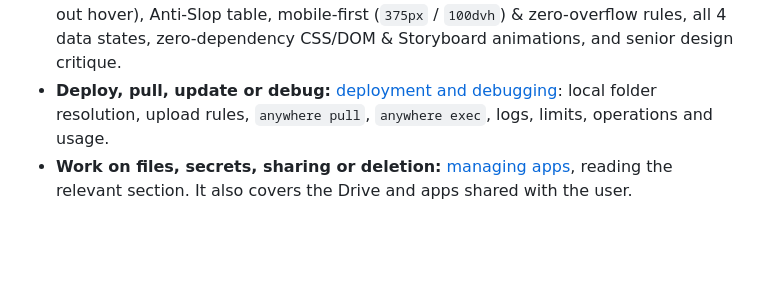
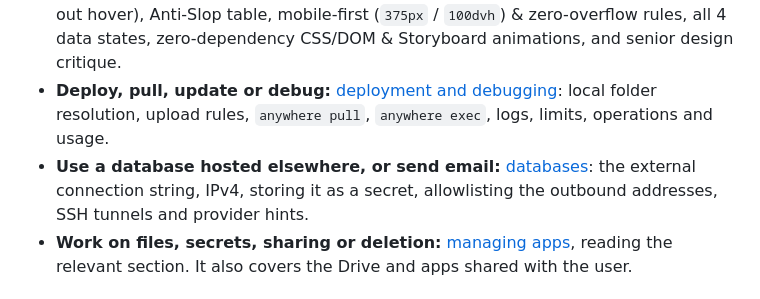
Before and after one commit to anywhere-so/anywhere, a Markdown page: skills/anywhere/SKILL.md, the part around the change. Drawn GitHub-style; blank space fills up the shorter version.

Commit message:
Add a skill guide for using an existing database
Agents connect apps to databases hosted elsewhere: the external connection string, IPv4, storing it as a secret, allowlisting outbound addresses, SSH tunnels and provider hints. Email ports 465 and 587 are now refused as well as 25.

```diff
--- a/skills/anywhere/SKILL.md
+++ b/skills/anywhere/SKILL.md
@@ -17,6 +17,7 @@ Read only the references relevant to the request:
 - **Design, structure or build an app:** [building apps](references/building-apps.md): app standards (folder layout, SQLite, built-in identity headers, production processes, icons), `app.toml`, public container images, static sites and browser/network constraints.
 - **Create or polish a web UI or static site (REQUIRED for any frontend work):** [UI and web design](references/ui-and-design.md): drop-in `:root` CSS token system (warm light & stepped dark surfaces), copy-pasteable control recipes (zero-shift inset inputs, cap-trimmed badges, sliding segmented controls, shared-column list rows with instant-in/eased-out hover), Anti-Slop table, mobile-first (`375px` / `100dvh`) & zero-overflow rules, all 4 data states, zero-dependency CSS/DOM & Storyboard animations, and senior design critique.
 - **Deploy, pull, update or debug:** [deployment and debugging](references/deploying-and-debugging.md): local folder resolution, upload rules, `anywhere pull`, `anywhere exec`, logs, limits, operations and usage.
+- **Use a database hosted elsewhere, or send email:** [databases](references/databases.md): the external connection string, IPv4, storing it as a secret, allowlisting the outbound addresses, SSH tunnels and provider hints.
 - **Work on files, secrets, sharing or deletion:** [managing apps](references/managing-apps.md), reading the relevant section. It also covers the Drive and apps shared with the user.
 
 ## Where apps live locally
```
Also changed, not shown: 2 other files.
